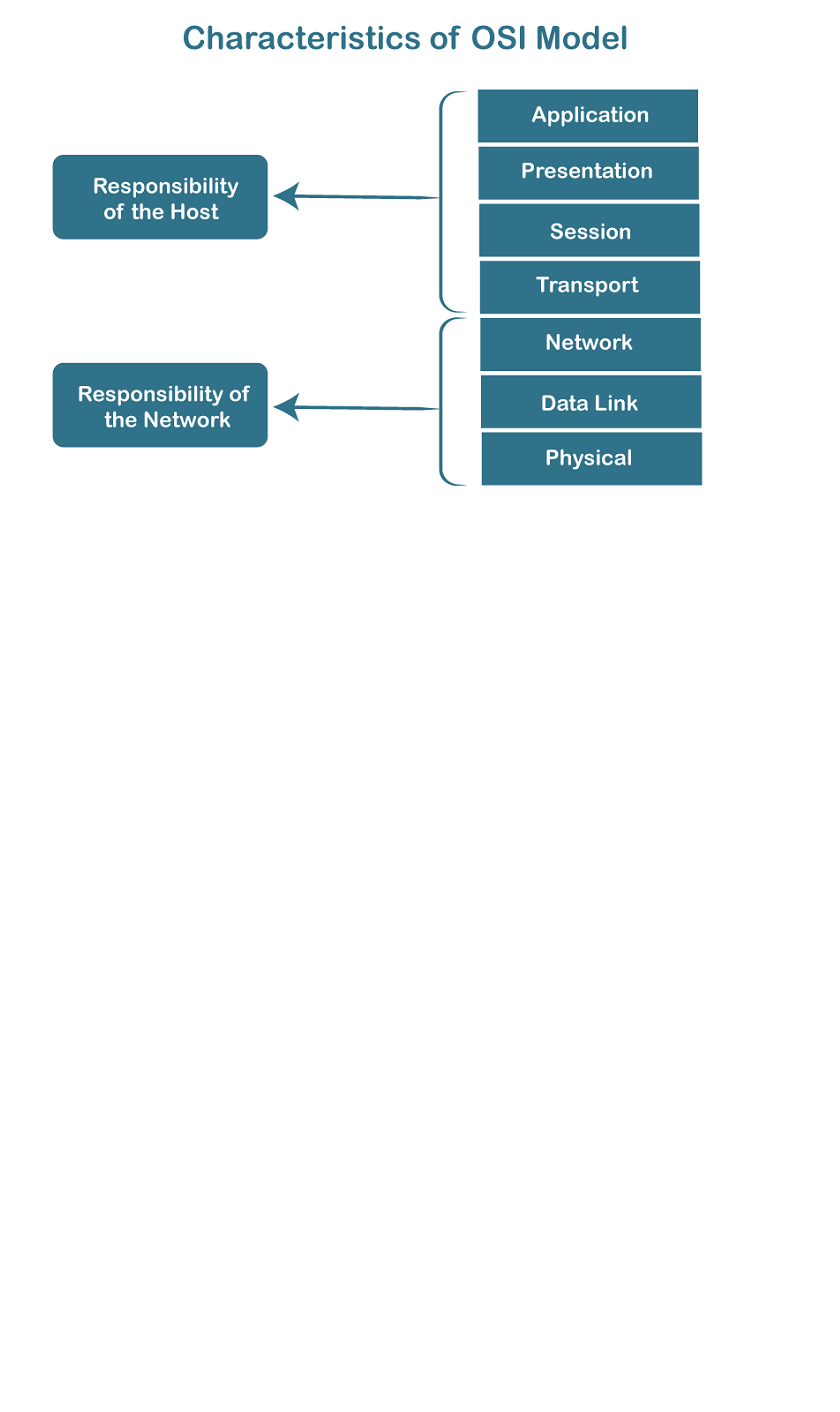
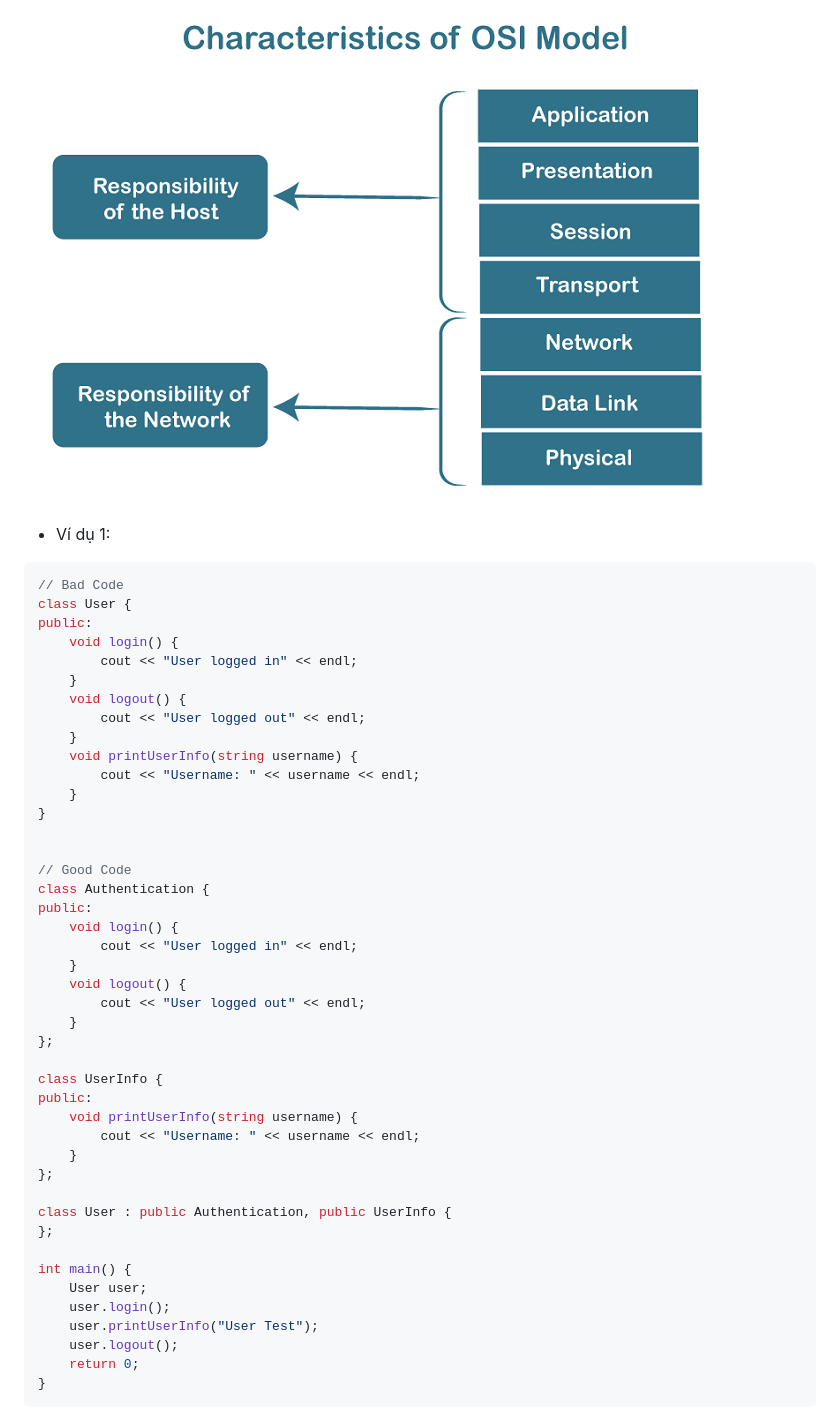
Before and after one commit to hieuvu98/clean-code, a Markdown page: SOLID/README.md, the part around one of its changes. Drawn GitHub-style; blank space fills up the shorter version.

````diff
--- a/SOLID/README.md
+++ b/SOLID/README.md
@@ -145,3 +148,51 @@ void MakeCoffee(bool withSugar) {
 
 ![This is an image](https://raw.githubusercontent.com/hieuvu98/clean-code/main/images/osi-model.png)
 
+
+- Ví dụ 1:
+```C++
+// Bad Code
+class User {
+public:
+    void login() {
+        cout << "User logged in" << endl;
+    }
+    void logout() {
+        cout << "User logged out" << endl;
+    }
+    void printUserInfo(string username) {
+        cout << "Username: " << username << endl;
+    }
+}
+
+
+// Good Code
+class Authentication {
+public:
+    void login() {
+        cout << "User logged in" << endl;
+    }
+    void logout() {
+        cout << "User logged out" << endl;
+    }
+};
+
+class UserInfo {
+public:
+    void printUserInfo(string username) {
+        cout << "Username: " << username << endl;
+    }
+};
+
+class User : public Authentication, public UserInfo {
+};
+
+int main() {
+    User user;
+    user.login();
+    user.printUserInfo("User Test");
+    user.logout();
+    return 0;
+}
+```
+
````
Also changed, not shown: other parts of SOLID/README.md (+73 -34 lines).
